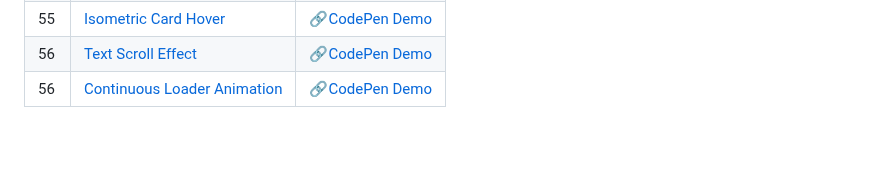
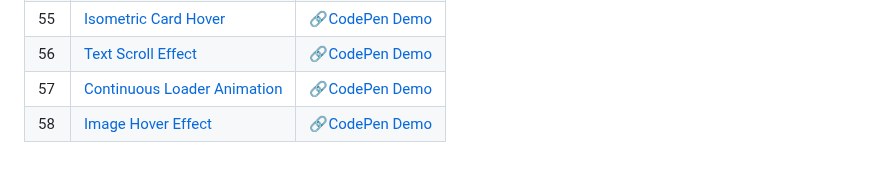
Before and after one commit to sidneyshafer/mini-web-projects, a Markdown page: README.md, the part around the change. Rendered like a GitHub page.

```diff
--- a/README.md
+++ b/README.md
@@ -59,4 +59,5 @@
 | 54 | [CSS House Drawing](54-css-house-drawing) | 🔗[CodePen Demo](https://codepen.io/sidneyshafer/pen/XWQpGbK) |
 | 55 | [Isometric Card Hover](55-isometric-card-hover) | 🔗[CodePen Demo](https://codepen.io/sidneyshafer/pen/abxprQN) |
 | 56 | [Text Scroll Effect](56-text-scroll-effect) | 🔗[CodePen Demo](https://codepen.io/sidneyshafer/pen/WNWRBPP) |
-| 56 | [Continuous Loader Animation](57-continuous-loader) | 🔗[CodePen Demo](https://codepen.io/sidneyshafer/pen/QWPdRRP) |
+| 57 | [Continuous Loader Animation](57-continuous-loader) | 🔗[CodePen Demo](https://codepen.io/sidneyshafer/pen/QWPdRRP) |
+| 58 | [Image Hover Effect](58-image-hover-effect) | 🔗[CodePen Demo](https://codepen.io/sidneyshafer/pen/gOygNYj) |
```
